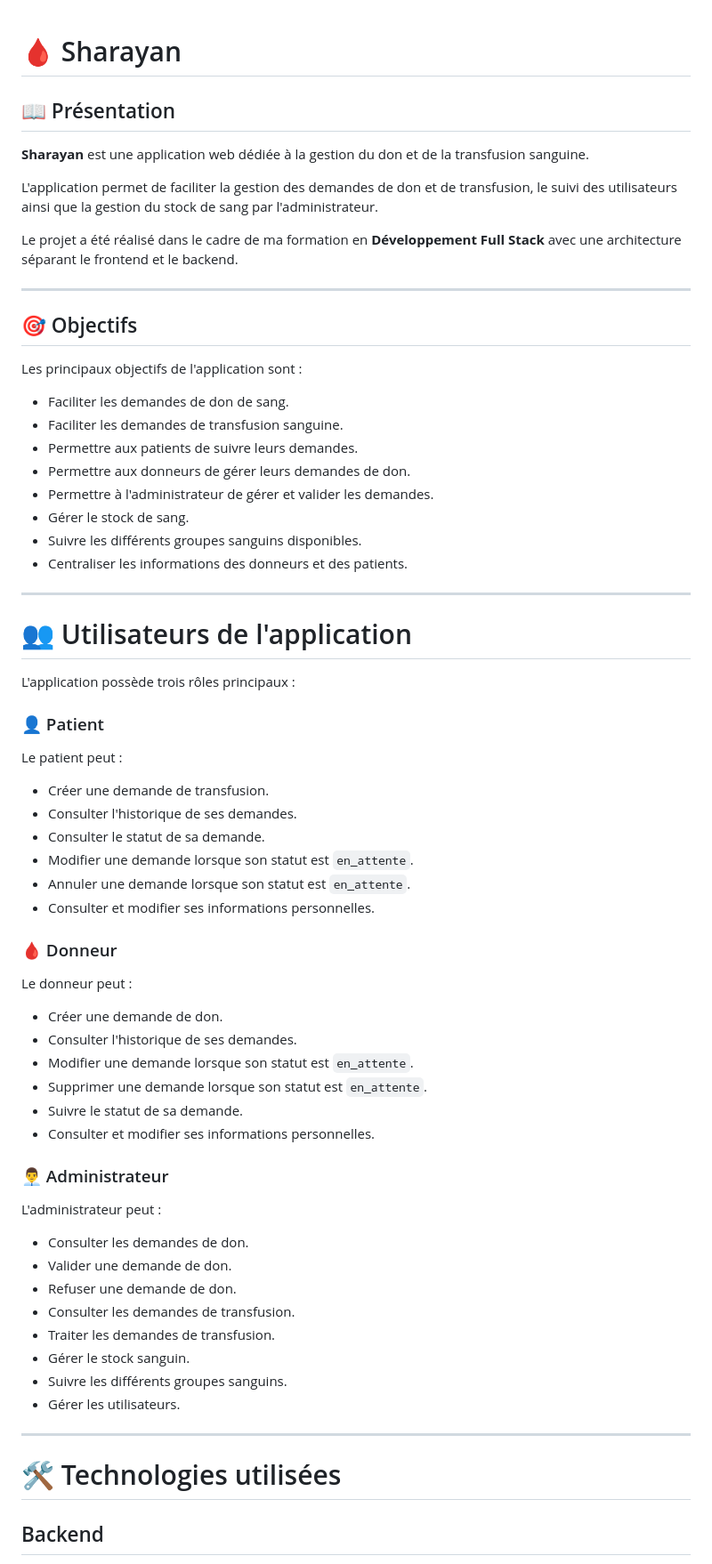
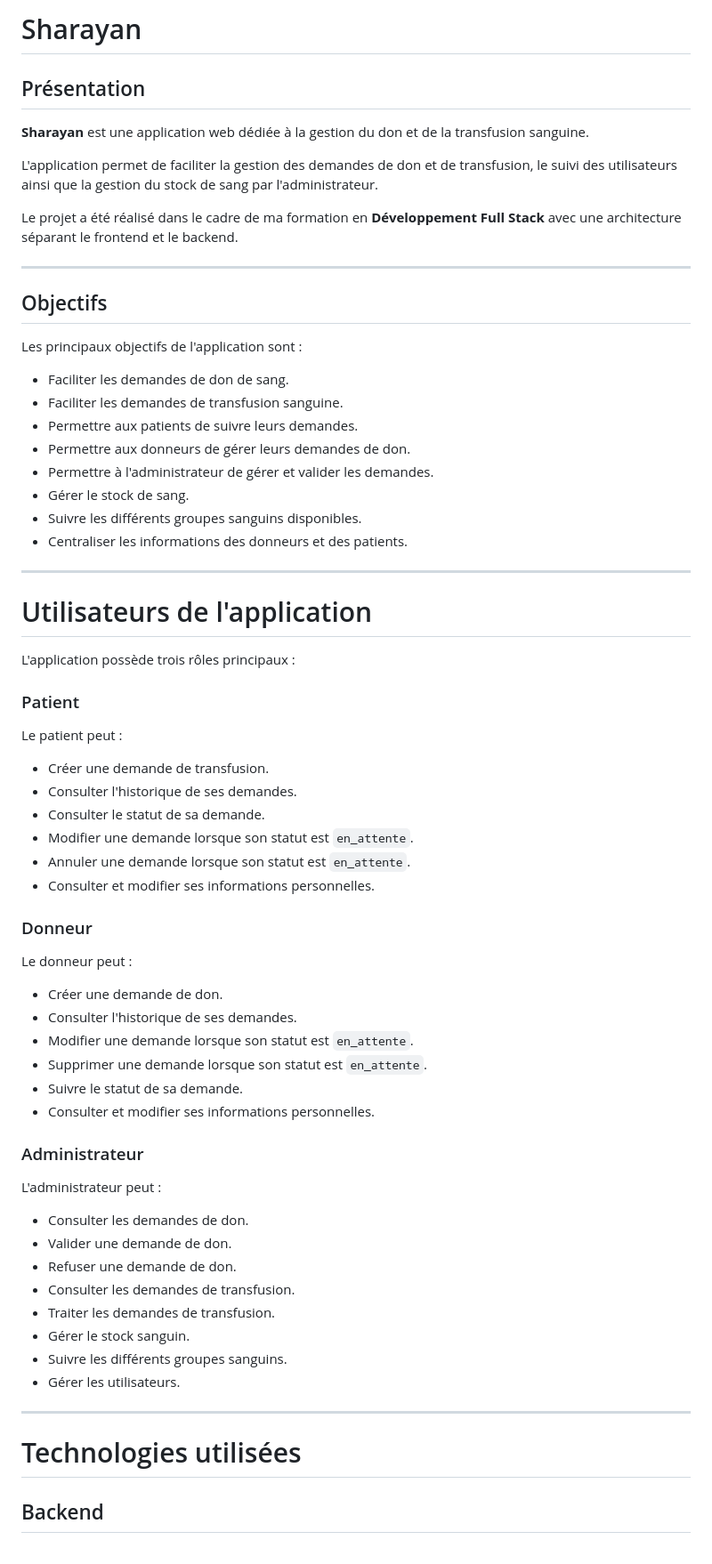
Before and after one commit to kaoutarouissa/Sharayan, a Markdown page: README.md, the part around the change printed below. Shown: that part at 89% size. GitHub-like rendering.

```diff
--- a/README.md
+++ b/README.md
@@ -1,7 +1,6 @@
+# Sharayan
 
-# 🩸 Sharayan
-
-## 📖 Présentation
+## Présentation
 
 **Sharayan** est une application web dédiée à la gestion du don et de la transfusion sanguine.
 
@@ -11,7 +10,7 @@ Le projet a été réalisé dans le cadre de ma formation en **Développement Fu
 
 ---
 
-## 🎯 Objectifs
+## Objectifs
 
 Les principaux objectifs de l'application sont :
 
@@ -26,11 +25,11 @@ Les principaux objectifs de l'application sont :
 
 ---
 
-# 👥 Utilisateurs de l'application
+# Utilisateurs de l'application
 
 L'application possède trois rôles principaux :
 
-### 👤 Patient
+### Patient
 
 Le patient peut :
 
@@ -41,7 +40,7 @@ Le patient peut :
 - Annuler une demande lorsque son statut est `en_attente`.
 - Consulter et modifier ses informations personnelles.
 
-### 🩸 Donneur
+### Donneur
 
 Le donneur peut :
 
@@ -52,7 +51,7 @@ Le donneur peut :
 - Suivre le statut de sa demande.
 - Consulter et modifier ses informations personnelles.
 
-### 👨‍💼 Administrateur
+###  Administrateur
 
 L'administrateur peut :
 
@@ -67,7 +66,7 @@ L'administrateur peut :
 
 ---
 
-# 🛠️ Technologies utilisées
+# Technologies utilisées
 
 ## Backend
 
```
Also changed, not shown: other parts of README.md (+70 -19 lines), Diagrammes-Sharayan/ClassDiagram1.png, Diagrammes-Sharayan/ERDDiagram1.png.
